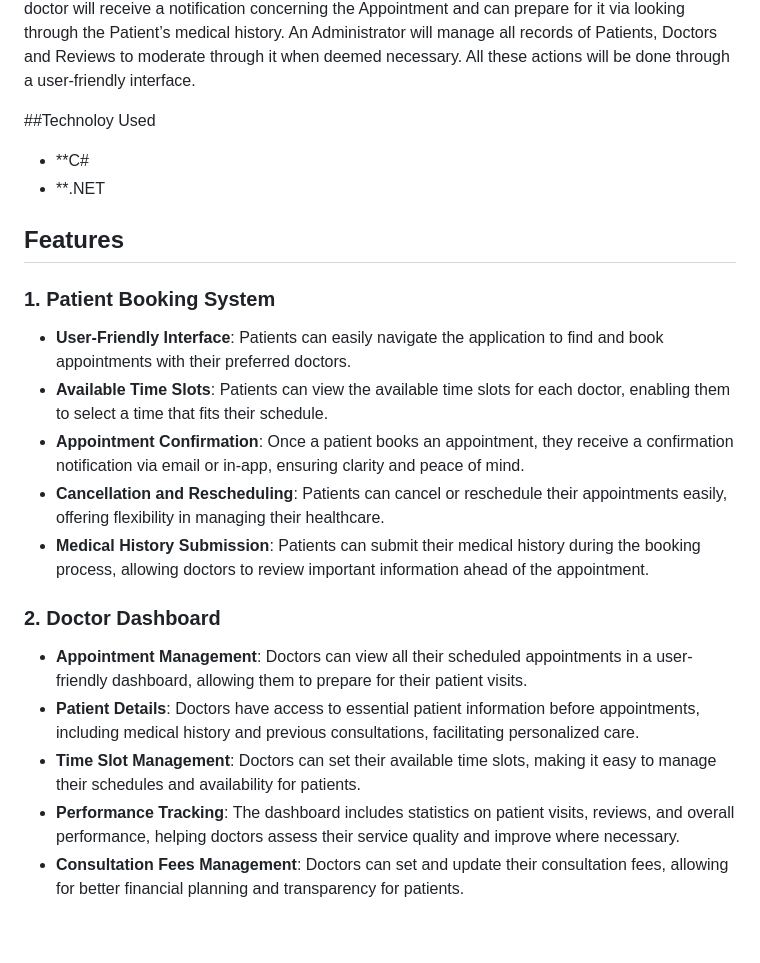
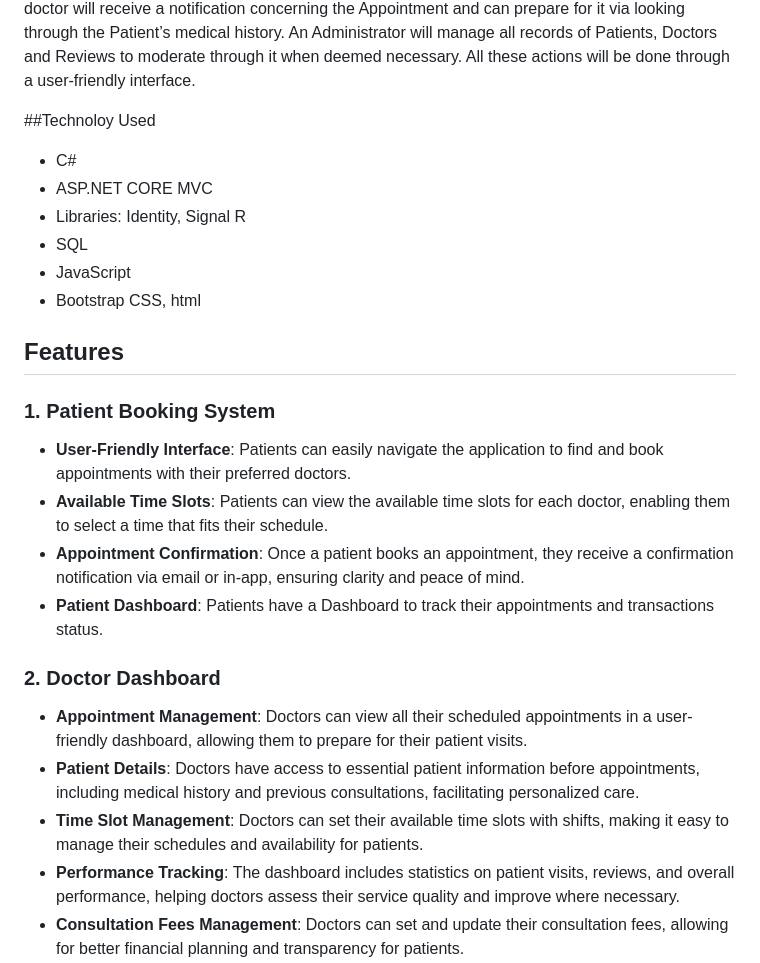
Before and after one commit to ibnuladib/AppointmentWebApp, a Markdown page: README.md, the part around the change printed below. Drawn GitHub-style; blank space fills up the shorter version.

```diff
--- a/README.md
+++ b/README.md
@@ -10,8 +10,12 @@ An Administrator will manage all records of Patients, Doctors and Reviews to mod
 All these actions will be done through a user-friendly interface.
 
 ##Technoloy Used
-- **C#
-- **.NET
+- C#
+- ASP.NET CORE MVC
+- Libraries: Identity, Signal R
+- SQL
+- JavaScript
+- Bootstrap CSS, html
 
 ## Features
 
@@ -19,13 +23,12 @@ All these actions will be done through a user-friendly interface.
 - **User-Friendly Interface**: Patients can easily navigate the application to find and book appointments with their preferred doctors.
 - **Available Time Slots**: Patients can view the available time slots for each doctor, enabling them to select a time that fits their schedule.
 - **Appointment Confirmation**: Once a patient books an appointment, they receive a confirmation notification via email or in-app, ensuring clarity and peace of mind.
-- **Cancellation and Rescheduling**: Patients can cancel or reschedule their appointments easily, offering flexibility in managing their healthcare.
-- **Medical History Submission**: Patients can submit their medical history during the booking process, allowing doctors to review important information ahead of the appointment.
+- **Patient Dashboard**: Patients have a Dashboard to track their appointments and transactions status.
 
 ### 2. Doctor Dashboard
 - **Appointment Management**: Doctors can view all their scheduled appointments in a user-friendly dashboard, allowing them to prepare for their patient visits.
 - **Patient Details**: Doctors have access to essential patient information before appointments, including medical history and previous consultations, facilitating personalized care.
-- **Time Slot Management**: Doctors can set their available time slots, making it easy to manage their schedules and availability for patients.
+- **Time Slot Management**: Doctors can set their available time slots with shifts, making it easy to manage their schedules and availability for patients.
 - **Performance Tracking**: The dashboard includes statistics on patient visits, reviews, and overall performance, helping doctors assess their service quality and improve where necessary.
 - **Consultation Fees Management**: Doctors can set and update their consultation fees, allowing for better financial planning and transparency for patients.
 
```
Also changed, not shown: other parts of README.md (+20 -13 lines).
